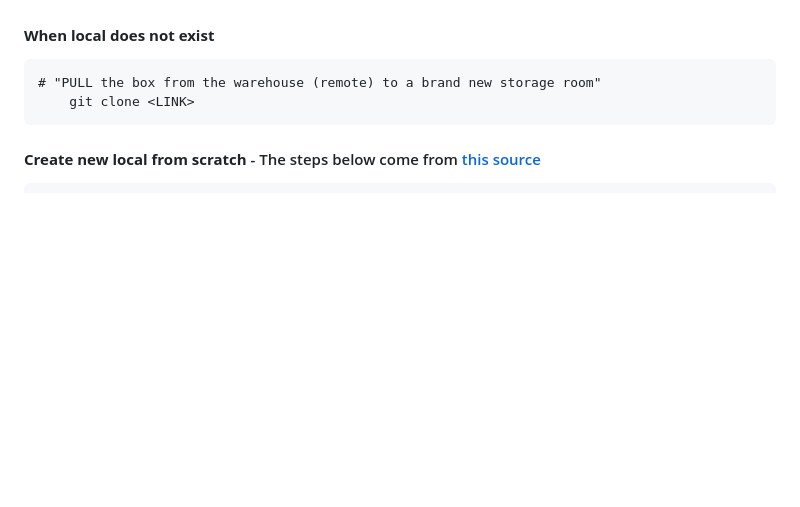
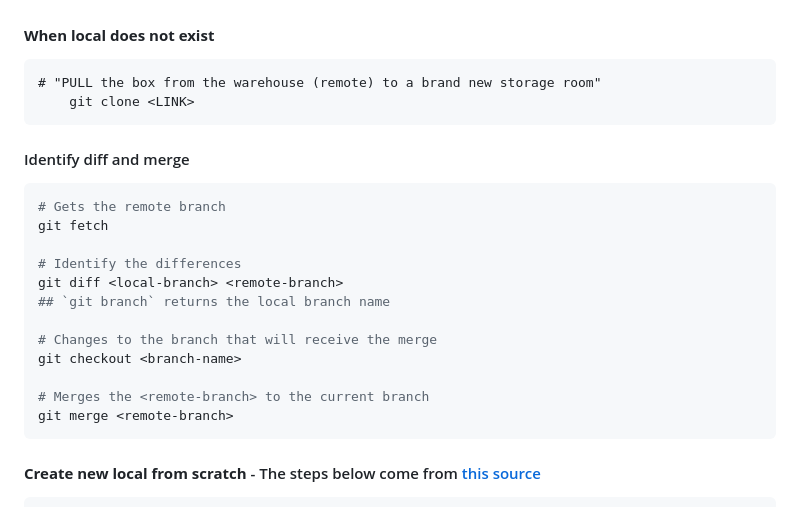
Before and after one commit to julianofinck/lernen, a Markdown page: git.md, the part around the change. GitHub-like rendering; blank space fills up the shorter version.

````diff
--- a/git.md
+++ b/git.md
@@ -128,6 +128,22 @@ ssh -T git@<Host>
 	git clone <LINK>
 ```
 
+#### Identify diff and merge
+```bash
+# Gets the remote branch
+git fetch
+
+# Identify the differences
+git diff <local-branch> <remote-branch>
+## `git branch` returns the local branch name
+
+# Changes to the branch that will receive the merge
+git checkout <branch-name>
+
+# Merges the <remote-branch> to the current branch
+git merge <remote-branch>
+```
+
 #### **Create new local from scratch** - The steps below come from [this source](https://docs.github.com/en/get-started/importing-your-projects-to-github/importing-source-code-to-github/adding-locally-hosted-code-to-github)
 ```
 # 1) Create a new repository on GitHub.com. To avoid errors,
````
Also changed, not shown: SQL.md (+5 -0 lines).
